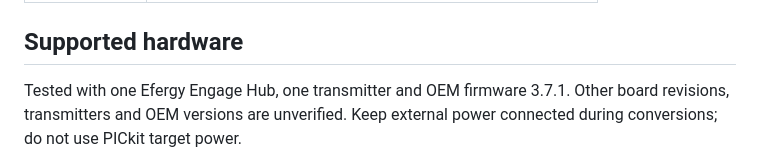
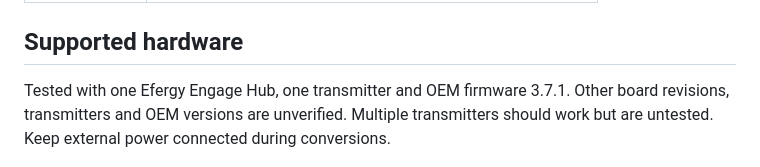
Before and after one commit to shifttymike/efergy-unchained, a Markdown page: README.md, the part around one of its changes. Rendered like a GitHub page.

Commit message:
Small doc updates

```diff
--- a/README.md
+++ b/README.md
@@ -91,8 +91,8 @@ follow the [hardware instructions](docs/public/hardware.md).
 ## Supported hardware
 
 Tested with one Efergy Engage Hub, one transmitter and OEM firmware 3.7.1. Other
-board revisions, transmitters and OEM versions are unverified. Keep external
-power connected during conversions; do not use PICkit target power.
+board revisions, transmitters and OEM versions are unverified. Multiple transmitters
+should work but are untested. Keep external power connected during conversions.
 
 ![PCB](docs/public/images/pcb.jpeg)
 
```
Also changed, not shown: other parts of README.md (+1 -1 lines).
